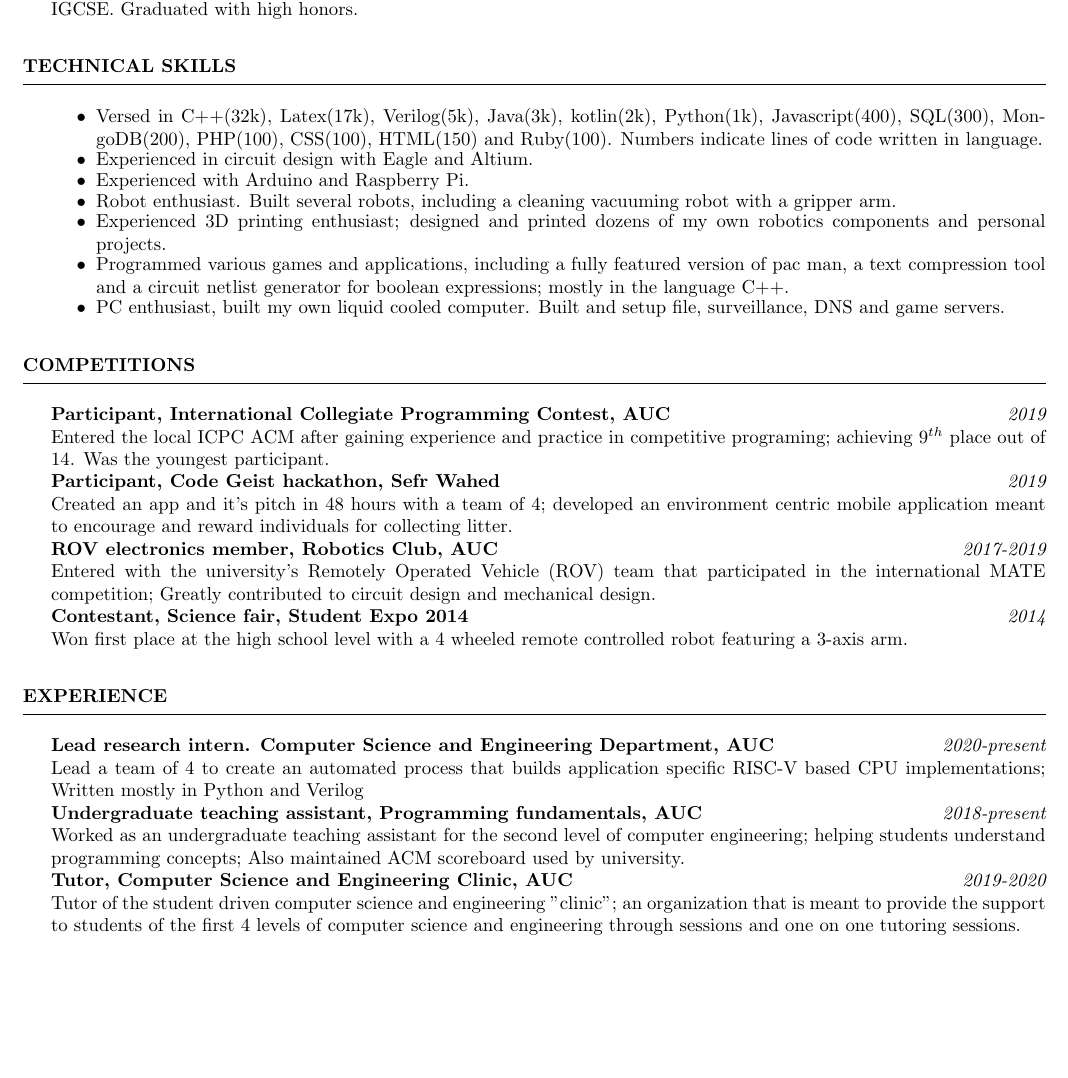
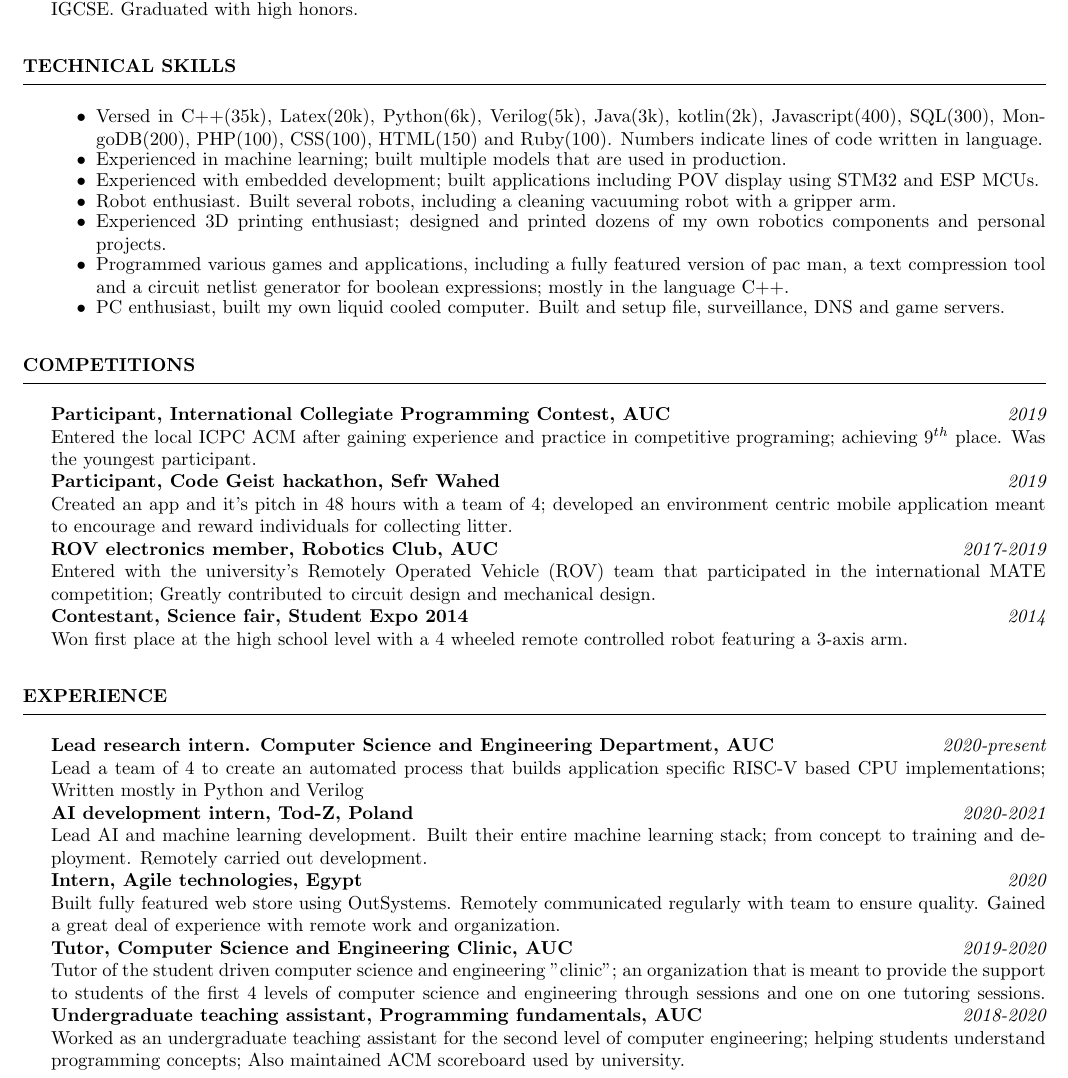
Before and after one commit to solomspd/CV, a LaTeX CV (Abdelsalam ElTamawy CV.tex): part of page 1 of 2, cut so that both start at the same text, the shorter picture padded with empty space. Compiled offline with pdfLaTeX.

Commit message:
winter 2021 update

```diff
--- a/Abdelsalam ElTamawy CV.tex
+++ b/Abdelsalam ElTamawy CV.tex
@@ -23,9 +23,9 @@
 	\begin{rSection}{Technical Skills}
 		\begin{itemize}
 			\itemsep-0.4em
-			\item Versed in C++(32k), Latex(17k), Verilog(5k), Java(3k), kotlin(2k), Python(1k), Javascript(400), SQL(300), MongoDB(200), PHP(100), CSS(100), HTML(150) and Ruby(100). Numbers indicate lines of code written in language.
-			\item Experienced in circuit design with Eagle and Altium.
-			\item Experienced with Arduino and Raspberry Pi.
+			\item Versed in C++(35k), Latex(20k), Python(6k), Verilog(5k), Java(3k), kotlin(2k), Javascript(400), SQL(300), MongoDB(200), PHP(100), CSS(100), HTML(150) and Ruby(100). Numbers indicate lines of code written in language.
+			\item Experienced in machine learning; built multiple models that are used in production.
+			\item Experienced with embedded development; built applications including POV display using STM32 and ESP MCUs.
 			\item Robot enthusiast. Built several robots, including a cleaning vacuuming robot with a gripper arm.
 			\item Experienced 3D printing enthusiast; designed and printed dozens of my own robotics components and personal projects.
 			\item Programmed various games and applications, including a fully featured version of pac man, a text compression tool and a circuit netlist generator for boolean expressions; mostly in the language C++.
@@ -35,7 +35,7 @@
 
 	\begin{rSection}{Competitions}
 		{\bf Participant, International Collegiate Programming Contest, AUC} \hfill {\em 2019} \\
-		Entered the local ICPC ACM after gaining experience and practice in competitive programing; achieving $9^{th}$ place out of 14. Was the youngest participant. \\
+		Entered the local ICPC ACM after gaining experience and practice in competitive programing; achieving $9^{th}$ place. Was the youngest participant. \\
 		{\bf Participant, Code Geist hackathon, Sefr Wahed} \hfill {\em 2019} \\
 		Created an app and it's pitch in 48 hours with a team of 4; developed an environment centric mobile application meant to encourage and reward individuals for collecting litter.\\
 		{\bf ROV electronics member, Robotics Club, AUC} \hfill {\em 2017-2019} \\
@@ -47,10 +47,14 @@
 	\begin{rSection}{Experience}
 		{\bf Lead research intern. Computer Science and Engineering Department, AUC} \hfill {\em 2020-present} \\
 		Lead a team of 4 to create an automated process that builds application specific RISC-V based CPU implementations; Written mostly in Python and Verilog \\
-		{\bf Undergraduate teaching assistant, Programming fundamentals, AUC} \hfill {\em 2018-present} \\
-		Worked as an undergraduate teaching assistant for the second level of computer engineering; helping students understand programming concepts; Also maintained ACM scoreboard used by university. \\
+		{\bf AI development intern, Tod-Z, Poland} \hfill {\em 2020-2021} \\
+		Lead AI and machine learning development. Built their entire machine learning stack; from concept to training and deployment. Remotely carried out development. \\
+		{\bf Intern, Agile technologies, Egypt} \hfill {\em 2020} \\
+		Built fully featured web store using OutSystems. Remotely communicated regularly with team to ensure quality. Gained a great deal of experience with remote work and organization. \\
 		{\bf Tutor, Computer Science and Engineering Clinic, AUC} \hfill {\em 2019-2020} \\
 		Tutor of the student driven computer science and engineering "clinic"; an organization that is meant to provide the support to students of the first 4 levels of computer science and engineering through sessions and one on one tutoring sessions.
+		{\bf Undergraduate teaching assistant, Programming fundamentals, AUC} \hfill {\em 2018-2020} \\
+		Worked as an undergraduate teaching assistant for the second level of computer engineering; helping students understand programming concepts; Also maintained ACM scoreboard used by university. \\
 	\end{rSection}
 	\begin{rSection} {Extracurricular Activities}
 		{\bf Recreational Scuba Diver, Scuba Diving, Independent} \hfill {\em 2009-present}\\
```
Also changed, not shown: Abdelsalam ElTamawy CV.pdf, Abdelsalam ElTamawy CV.tex (2 more changed lines), 6 other files.
